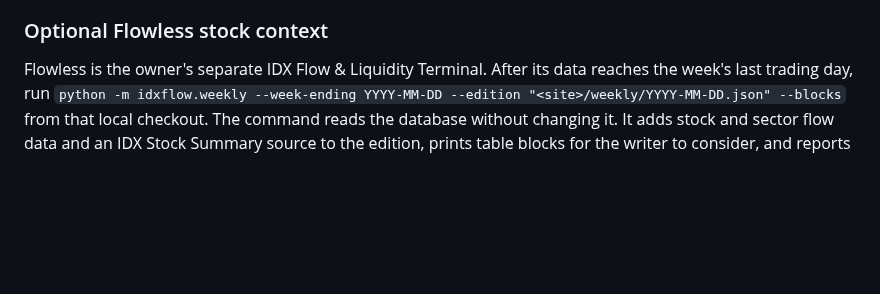
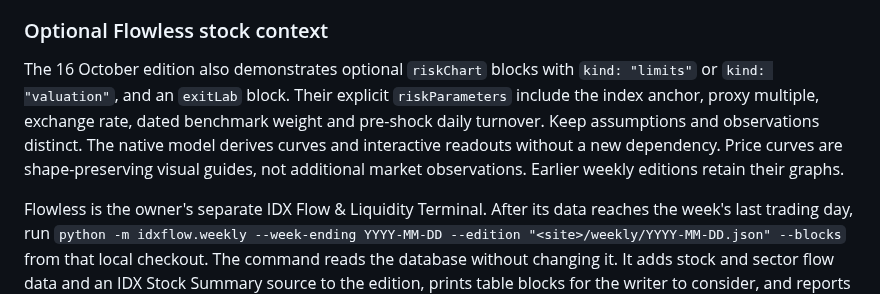
Before and after one commit to LonghandResearch/longhandresearch.github.io, a Markdown page: README.md, the part around the change. Drawn GitHub-style; blank space fills up the shorter version.

Commit message:
Record weekly publication review and curve validation

```diff
--- a/README.md
+++ b/README.md
@@ -182,6 +182,14 @@ The 25 September report remains at its original address. [Its data-only example]
 4. Run `node scripts/check-site.mjs` and `node scripts/build-feed.mjs`, then preview the new URL at desktop and phone width. Review every figure, source and editorial claim using `QA.md` before merging. The checker verifies that the dated data file exists and matches the URL, but it cannot establish whether market facts are correct.
 
 ### Optional Flowless stock context
+
+The 16 October edition also demonstrates optional `riskChart` blocks with
+`kind: "limits"` or `kind: "valuation"`, and an `exitLab` block. Their explicit
+`riskParameters` include the index anchor, proxy multiple, exchange rate,
+dated benchmark weight and pre-shock daily turnover. Keep assumptions and
+observations distinct. The native model derives curves and interactive readouts
+without a new dependency. Price curves are shape-preserving visual guides,
+not additional market observations. Earlier weekly editions retain their graphs.
 
 Flowless is the owner's separate IDX Flow & Liquidity Terminal. After its data reaches the week's last trading day, run `python -m idxflow.weekly --week-ending YYYY-MM-DD --edition "<site>/weekly/YYYY-MM-DD.json" --blocks` from that local checkout. The command reads the database without changing it. It adds stock and sector flow data and an IDX Stock Summary source to the edition, prints table blocks for the writer to consider, and reports each day's difference from IDX's official net foreign figure. It does not write the report's narrative. Agents use the data already on the owner's machine; they do not run Flowless's download step.
 
```
Also changed, not shown: TASKS.md (+1 -1 lines), audits/RPT-018-2026-10-16.md (+2 -1 lines).
